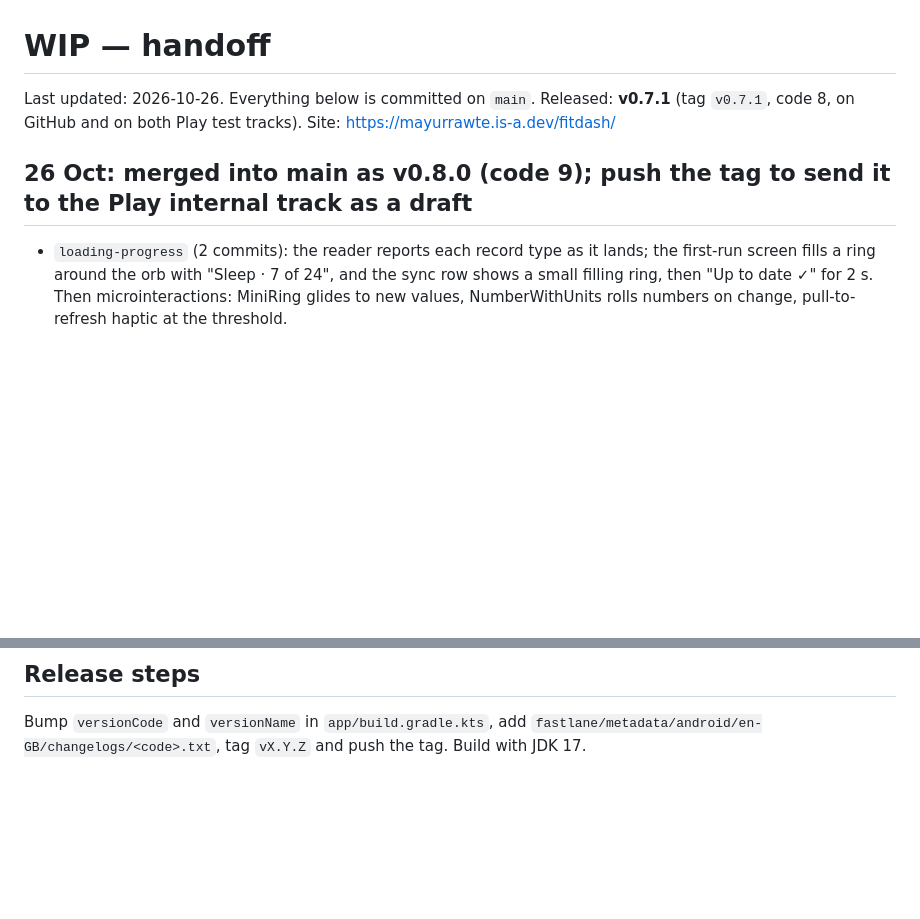
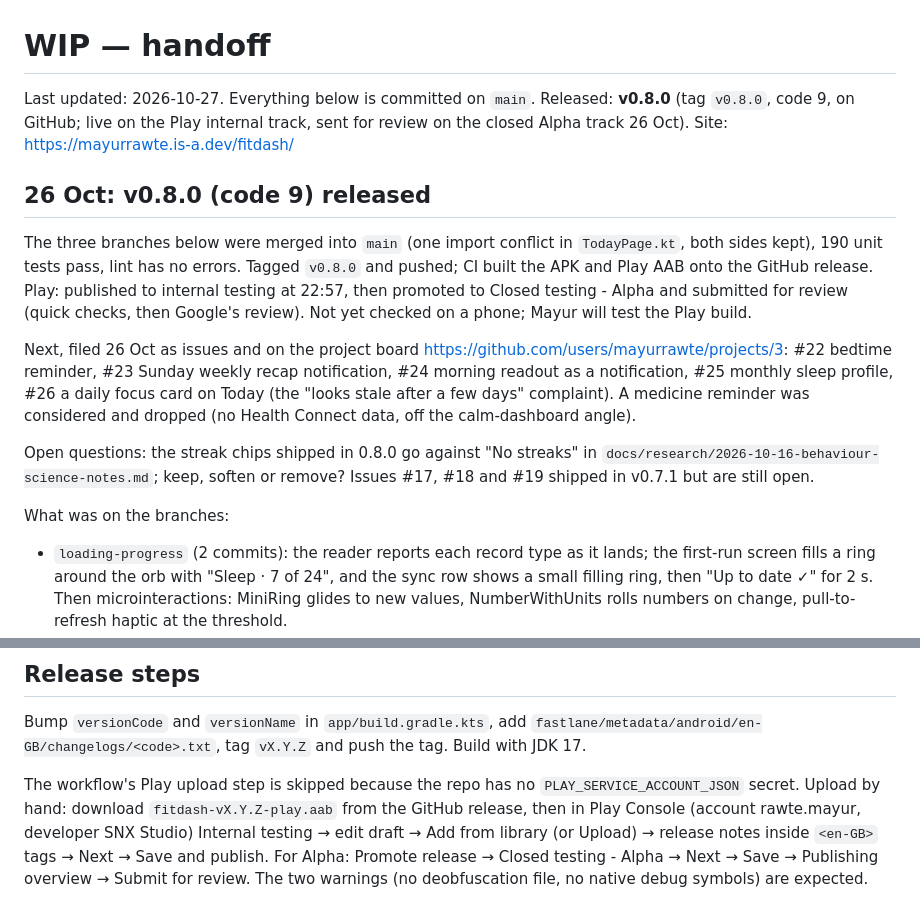
Before and after one commit to mayurrawte/fitdash, a Markdown page: WIP.md, 2 parts joined by grey strips. Drawn GitHub-style; blank space fills up the shorter version.

Commit message:
WIP: v0.8.0 on Play, next issues, manual upload steps

```diff
--- a/WIP.md
+++ b/WIP.md
@@ -1,8 +1,16 @@
 # WIP — handoff
 
-Last updated: 2026-10-26. Everything below is committed on `main`. Released: **v0.7.1** (tag `v0.7.1`, code 8, on GitHub and on both Play test tracks). Site: https://mayurrawte.is-a.dev/fitdash/
+Last updated: 2026-10-27. Everything below is committed on `main`. Released: **v0.8.0** (tag `v0.8.0`, code 9, on GitHub; live on the Play internal track, sent for review on the closed Alpha track 26 Oct). Site: https://mayurrawte.is-a.dev/fitdash/
 
-## 26 Oct: merged into main as v0.8.0 (code 9); push the tag to send it to the Play internal track as a draft
+## 26 Oct: v0.8.0 (code 9) released
+
+The three branches below were merged into `main` (one import conflict in `TodayPage.kt`, both sides kept), 190 unit tests pass, lint has no errors. Tagged `v0.8.0` and pushed; CI built the APK and Play AAB onto the GitHub release. Play: published to internal testing at 22:57, then promoted to Closed testing - Alpha and submitted for review (quick checks, then Google's review). Not yet checked on a phone; Mayur will test the Play build.
+
+Next, filed 26 Oct as issues and on the project board https://github.com/users/mayurrawte/projects/3: #22 bedtime reminder, #23 Sunday weekly recap notification, #24 morning readout as a notification, #25 monthly sleep profile, #26 a daily focus card on Today (the "looks stale after a few days" complaint). A medicine reminder was considered and dropped (no Health Connect data, off the calm-dashboard angle).
+
+Open questions: the streak chips shipped in 0.8.0 go against "No streaks" in `docs/research/2026-10-16-behaviour-science-notes.md`; keep, soften or remove? Issues #17, #18 and #19 shipped in v0.7.1 but are still open.
+
+What was on the branches:
 
 - `loading-progress` (2 commits): the reader reports each record type as it lands; the first-run screen fills a ring around the orb with "Sleep · 7 of 24", and the sync row shows a small filling ring, then "Up to date ✓" for 2 s. Then microinteractions: MiniRing glides to new values, NumberWithUnits rolls numbers on change, pull-to-refresh haptic at the threshold.
 - `reminders` (2 commits): Settings → Reminders. Water reminder (hourly worker, waking window from today's wake-up and the sleep goal, only when behind pace, 2 h apart, "+250 ml" action writes from a receiver) and Move nudge (needs background access; under 250 steps in the last hour with step data under 30 min old). Adds POST_NOTIFICATIONS. Then streak chips on Today (steps, sleep, water; milestones 3/7/14/21/30… pop once).
@@ -86,3 +94,5 @@ Own personal developer account (SNX Studio). App `app.fitdash` created, all decl
 ## Release steps
 
 Bump `versionCode` and `versionName` in `app/build.gradle.kts`, add `fastlane/metadata/android/en-GB/changelogs/<code>.txt`, tag `vX.Y.Z` and push the tag. Build with JDK 17.
+
+The workflow's Play upload step is skipped because the repo has no `PLAY_SERVICE_ACCOUNT_JSON` secret. Upload by hand: download `fitdash-vX.Y.Z-play.aab` from the GitHub release, then in Play Console (account rawte.mayur, developer SNX Studio) Internal testing → edit draft → Add from library (or Upload) → release notes inside `<en-GB>` tags → Next → Save and publish. For Alpha: Promote release → Closed testing - Alpha → Next → Save → Publishing overview → Submit for review. The two warnings (no deobfuscation file, no native debug symbols) are expected.
```
